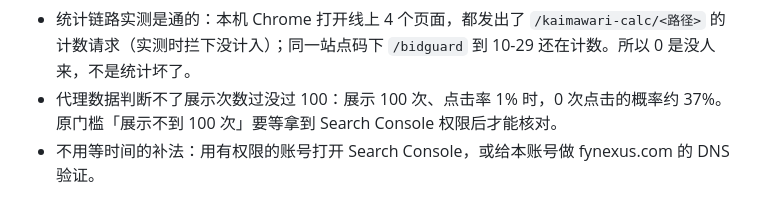
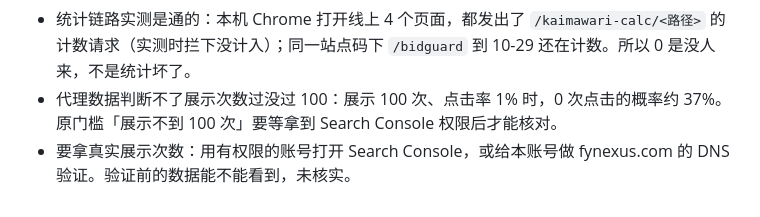
Before and after one commit to aisocialos/kaimawari-calc, a Markdown page: docs/tool-hub/summary.md, the part around the change. Rendered like a GitHub page.

Commit message:
summary: 検証前データが見えるかは未確認と明記
Co-Authored-By: monster

```diff
--- a/docs/tool-hub/summary.md
+++ b/docs/tool-hub/summary.md
@@ -53,4 +53,4 @@
 - 代理数据用 GoatCounter（站点码 salon-roi，路径前缀 `/kaimawari-calc`）。2026-10-07 至 10-30：`/tax`、`/point`、`/discount` 访问都是 0；整站 28 次，最后一次在 10-12。
 - 统计链路实测是通的：本机 Chrome 打开线上 4 个页面，都发出了 `/kaimawari-calc/<路径>` 的计数请求（实测时拦下没计入）；同一站点码下 `/bidguard` 到 10-29 还在计数。所以 0 是没人来，不是统计坏了。
 - 代理数据判断不了展示次数过没过 100：展示 100 次、点击率 1% 时，0 次点击的概率约 37%。原门槛「展示不到 100 次」要等拿到 Search Console 权限后才能核对。
-- 不用等时间的补法：用有权限的账号打开 Search Console，或给本账号做 fynexus.com 的 DNS 验证。
+- 要拿真实展示次数：用有权限的账号打开 Search Console，或给本账号做 fynexus.com 的 DNS 验证。验证前的数据能不能看到，未核实。
```
